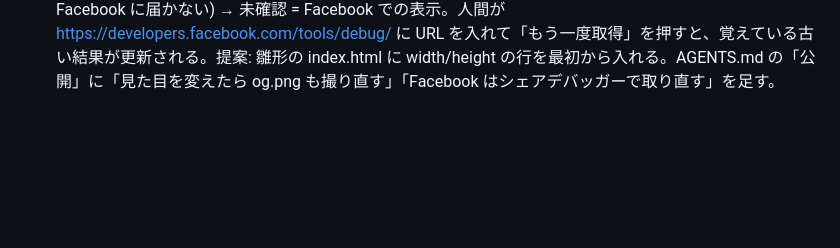
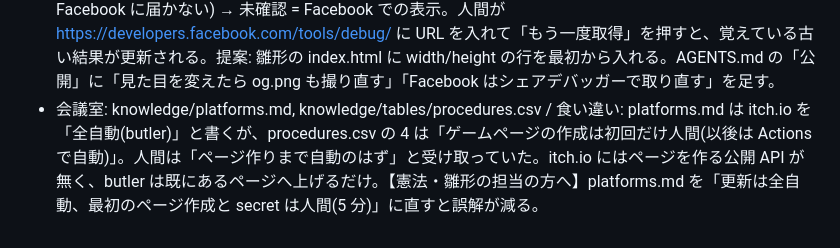
Before and after one commit to mukkii-game/obake-chochin, a Markdown page: HANDOFF.md, the part around the change. Rendered like a GitHub page; blank space fills up the shorter version.

Commit message:
HANDOFF: note itch.io page-creation wording mismatch for the war room
Co-Authored-By: Claude Opus 5.5 <noreply@anthropic.com>
Claude-Session: https://claude.ai/code/session_011ZQ4bN2MTkz7EzzsNRZLay

```diff
--- a/HANDOFF.md
+++ b/HANDOFF.md
@@ -74,3 +74,4 @@
 - 2026-10-08 【憲法・雛形の担当の方へ】難しさは「人に近い bot」で測る: 反応の速い bot だけだと、敵を速くしてもほとんど成績が変わらず「まだ易しい」と誤解する。指が 0.6 秒遅れる bot を並べると、横から来る敵を 1.3 倍 → 1.8 倍にしただけで 7 割 → 3 割に落ちることが分かった。提案: 雛形の sim に「遅れる bot」を既定で並べて出す。
 - 2026-10-08 【憲法・雛形の担当の方へ】HANDOFF の更新は「push のたび」ではなく「人間の依頼のひと区切りごと」になりがちで、細かい依頼が続くと十数回分ずれた(人間に「いわれなくてもやってる?」と聞かれた)。DECISIONS への追記は毎回していたので、HANDOFF の「現状」は DECISIONS から要約すれば戻せた。提案: AGENTS.md に「push のたびに HANDOFF の現状の行も 1 行直す(全体は読み直さず該当行だけ。全体を読むと約 1 万トークン、該当行だけなら数百)」と明記する。この repo の AGENTS.md には先に入れた。人間(Mukkii)の意向: 憲法ルールは定期的に見直したい。
 - 2026-10-08 【憲法・雛形の担当の方へ】Facebook に公開 URL を貼っても絵が出ない(人間の指摘「これも」= ほかの作品でも起きている): 症状 = og:image は絶対 URL で書いてあり、public/og.png(1200×630)もあるのに、Facebook のリンクに絵が出ない → 原因(見込み) = (1) og:image:width / height が無いと、Facebook は初めて取りに来た時に絵を後回しにして、絵なしのまま覚えることがある (2) Facebook は一度取った結果を長く覚えている(直しても古いまま) (3) og.png が作り始めの古い画面のままだった → 修正 = index.html に og:image:width=1200 / height=630 / type / secure_url / alt と twitter:image を足し、og.png を今の画面に撮り直した → 確かめ = dist/index.html と dist/og.png に入ったことまで(この環境からは Facebook に届かない) → 未確認 = Facebook での表示。人間が https://developers.facebook.com/tools/debug/ に URL を入れて「もう一度取得」を押すと、覚えている古い結果が更新される。提案: 雛形の index.html に width/height の行を最初から入れる。AGENTS.md の「公開」に「見た目を変えたら og.png も撮り直す」「Facebook はシェアデバッガーで取り直す」を足す。
+- 会議室: knowledge/platforms.md, knowledge/tables/procedures.csv / 食い違い: platforms.md は itch.io を「全自動(butler)」と書くが、procedures.csv の 4 は「ゲームページの作成は初回だけ人間(以後は Actions で自動)」。人間は「ページ作りまで自動のはず」と受け取っていた。itch.io にはページを作る公開 API が無く、butler は既にあるページへ上げるだけ。【憲法・雛形の担当の方へ】platforms.md を「更新は全自動、最初のページ作成と secret は人間(5 分)」に直すと誤解が減る。
```
